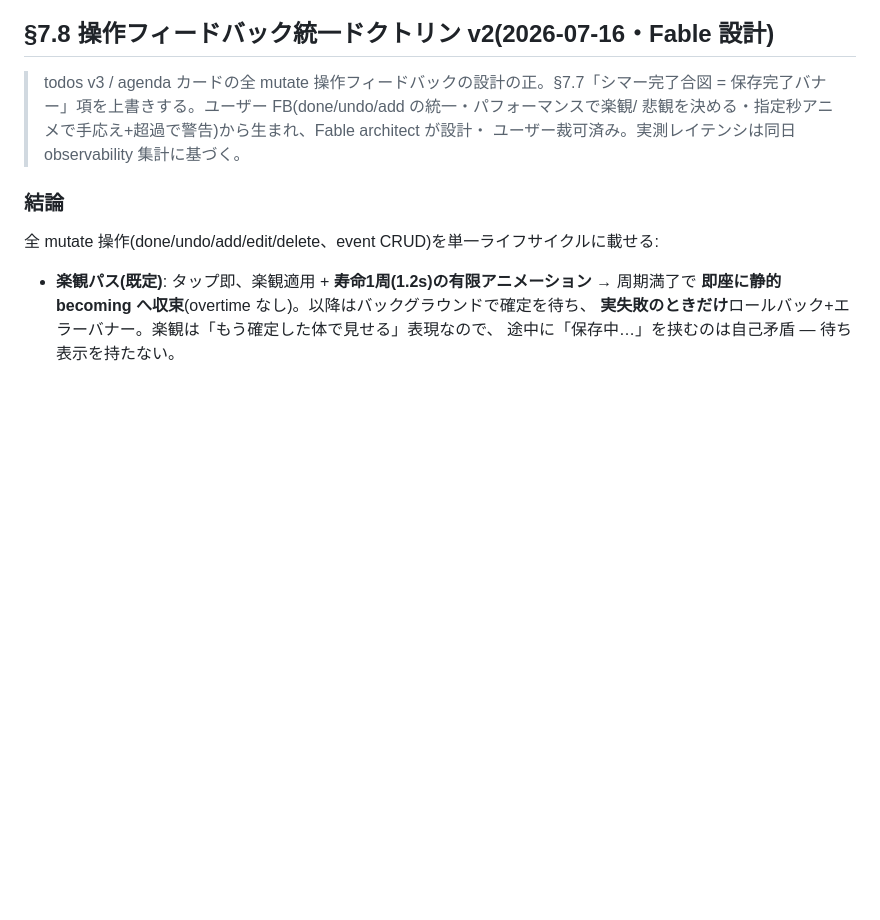
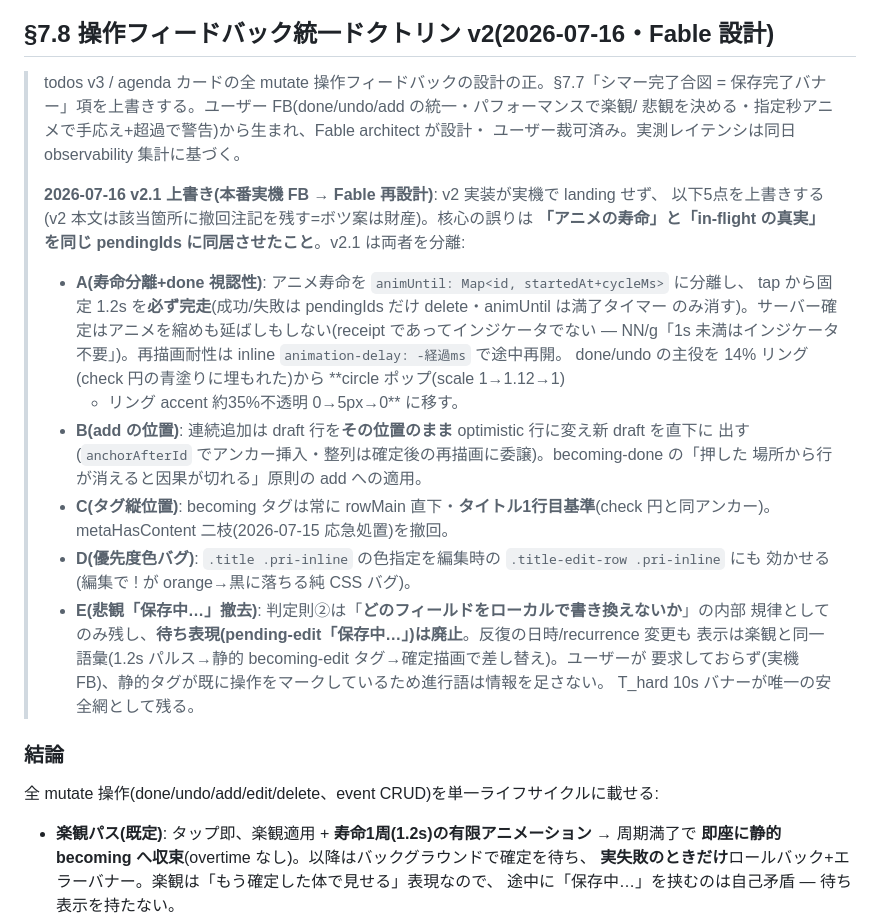
Before and after one commit to gigun-dev/caldav, a Markdown page: docs/modeling/12-vevent-agentic.md, the part around one of its changes. Rendered like a GitHub page; blank space fills up the shorter version.

```diff
--- a/docs/modeling/12-vevent-agentic.md
+++ b/docs/modeling/12-vevent-agentic.md
@@ -240,6 +240,28 @@ added/removed がノイズの洪水になる。系列単位の方がシグナル
 > 保存完了バナー」項を上書きする。ユーザー FB(done/undo/add の統一・パフォーマンスで楽観/
 > 悲観を決める・指定秒アニメで手応え+超過で警告)から生まれ、Fable architect が設計・
 > ユーザー裁可済み。実測レイテンシは同日 observability 集計に基づく。
+>
+> **2026-07-16 v2.1 上書き(本番実機 FB → Fable 再設計)**: v2 実装が実機で landing せず、
+> 以下5点を上書きする(v2 本文は該当箇所に撤回注記を残す=ボツ案は財産)。核心の誤りは
+> **「アニメの寿命」と「in-flight の真実」を同じ pendingIds に同居させたこと**。v2.1 は両者を分離:
+> - **A(寿命分離+done 視認性)**: アニメ寿命を `animUntil: Map<id, startedAt+cycleMs>` に分離し、
+>   tap から固定 1.2s を**必ず完走**(成功/失敗は pendingIds だけ delete・animUntil は満了タイマー
+>   のみ消す)。サーバー確定はアニメを縮めも延ばしもしない(receipt であってインジケータでない —
+>   NN/g「1s 未満はインジケータ不要」)。再描画耐性は inline `animation-delay: -経過ms` で途中再開。
+>   done/undo の主役を 14% リング(check 円の青塗りに埋もれた)から **circle ポップ(scale 1→1.12→1)
+>   + リング accent 約35%不透明 0→5px→0** に移す。
+> - **B(add の位置)**: 連続追加は draft 行を**その位置のまま** optimistic 行に変え新 draft を直下に
+>   出す(`anchorAfterId` でアンカー挿入・整列は確定後の再描画に委譲)。becoming-done の「押した
+>   場所から行が消えると因果が切れる」原則の add への適用。
+> - **C(タグ縦位置)**: becoming タグは常に rowMain 直下・**タイトル1行目基準**(check 円と同アンカー)。
+>   metaHasContent 二枝(2026-07-15 応急処置)を撤回。
+> - **D(優先度色バグ)**: `.title .pri-inline` の色指定を編集時の `.title-edit-row .pri-inline` にも
+>   効かせる(編集で ! が orange→黒に落ちる純 CSS バグ)。
+> - **E(悲観「保存中…」撤去)**: 判定則②は「**どのフィールドをローカルで書き換えないか**」の内部
+>   規律としてのみ残し、**待ち表現(pending-edit「保存中…」)は廃止**。反復の日時/recurrence 変更も
+>   表示は楽観と同一語彙(1.2s パルス→静的 becoming-edit タグ→確定描画で差し替え)。ユーザーが
+>   要求しておらず(実機 FB)、静的タグが既に操作をマークしているため進行語は情報を足さない。
+>   T_hard 10s バナーが唯一の安全網として残る。
 
 ### 結論
 
```
Also changed, not shown: other parts of docs/modeling/12-vevent-agentic.md (+23 -10 lines).
